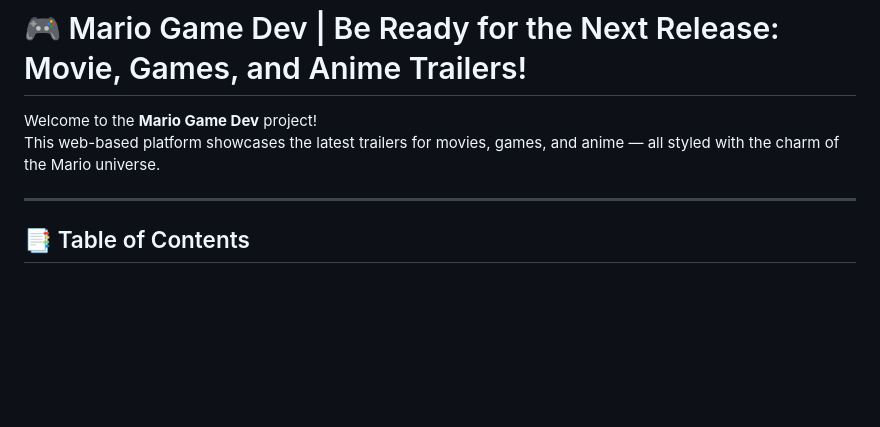
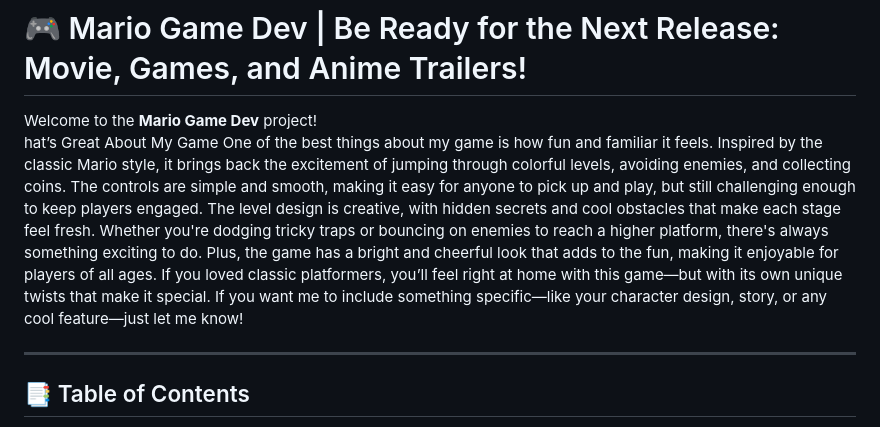
Before and after one commit to AlmondX1111/landing-page-Arnon, a Markdown page: README.md, the part around the change. Drawn GitHub-style; blank space fills up the shorter version.

```diff
--- a/README.md
+++ b/README.md
@@ -1,7 +1,11 @@
 # 🎮 Mario Game Dev | Be Ready for the Next Release: Movie, Games, and Anime Trailers!
 
 Welcome to the **Mario Game Dev** project!
-This web-based platform showcases the latest trailers for movies, games, and anime — all styled with the charm of the Mario universe.
+hat’s Great About My Game
+One of the best things about my game is how fun and familiar it feels. Inspired by the classic Mario style, it brings back the excitement of jumping through colorful levels, avoiding enemies, and collecting coins. The controls are simple and smooth, making it easy for anyone to pick up and play, but still challenging enough to keep players engaged.
+The level design is creative, with hidden secrets and cool obstacles that make each stage feel fresh. Whether you're dodging tricky traps or bouncing on enemies to reach a higher platform, there's always something exciting to do. Plus, the game has a bright and cheerful look that adds to the fun, making it enjoyable for players of all ages.
+If you loved classic platformers, you’ll feel right at home with this game—but with its own unique twists that make it special.
+If you want me to include something specific—like your character design, story, or any cool feature—just let me know!
 
 ---
 
```
